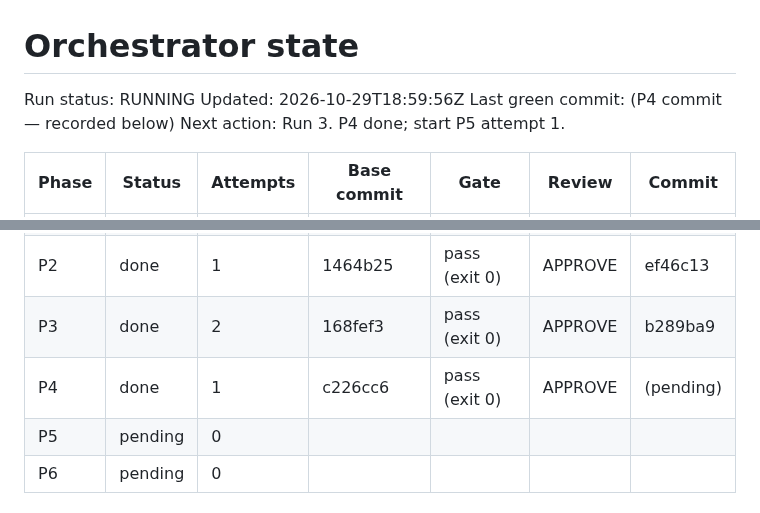
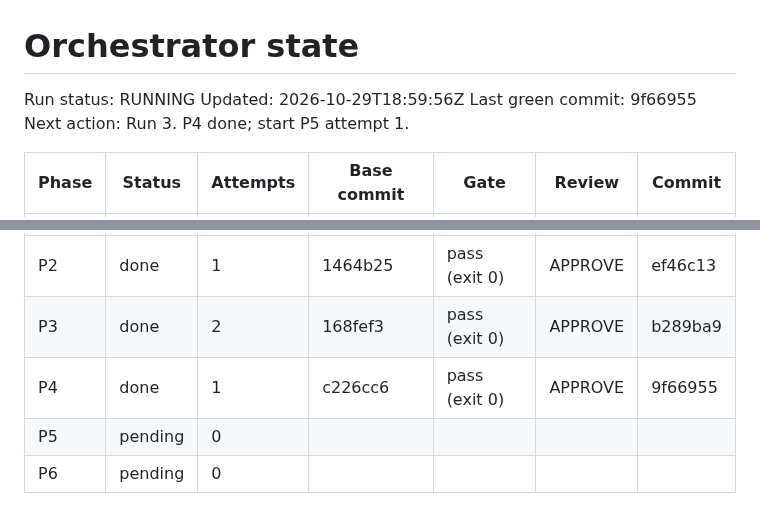
Before and after one commit to breonwilliams/form-runtime-engine, a Markdown page: .orchestrator/STATE.md, 2 parts joined by grey strips. Rendered like a GitHub page.

Commit message:
P4: record state

```diff
--- a/.orchestrator/STATE.md
+++ b/.orchestrator/STATE.md
@@ -2,7 +2,7 @@
 
 Run status: RUNNING   <!-- RUNNING | PAUSED | HALTED: QUESTION | HALTED: BLOCKED | DONE -->
 Updated: 2026-10-29T18:59:56Z
-Last green commit: (P4 commit — recorded below)
+Last green commit: 9f66955
 Next action: Run 3. P4 done; start P5 attempt 1.
 
 | Phase | Status | Attempts | Base commit | Gate | Review | Commit |
@@ -11,7 +11,7 @@ Next action: Run 3. P4 done; start P5 attempt 1.
 | P1 | done | 1 | 30340a6 | pass (exit 0) | APPROVE | d2cb13f |
 | P2 | done | 1 | 1464b25 | pass (exit 0) | APPROVE | ef46c13 |
 | P3 | done | 2 | 168fef3 | pass (exit 0) | APPROVE | b289ba9 |
-| P4 | done | 1 | c226cc6 | pass (exit 0) | APPROVE | (pending) |
+| P4 | done | 1 | c226cc6 | pass (exit 0) | APPROVE | 9f66955 |
 | P5 | pending | 0 | | | | |
 | P6 | pending | 0 | | | | |
 
```
Also changed, not shown: .orchestrator/phases/P4.md (+1 -1 lines).
